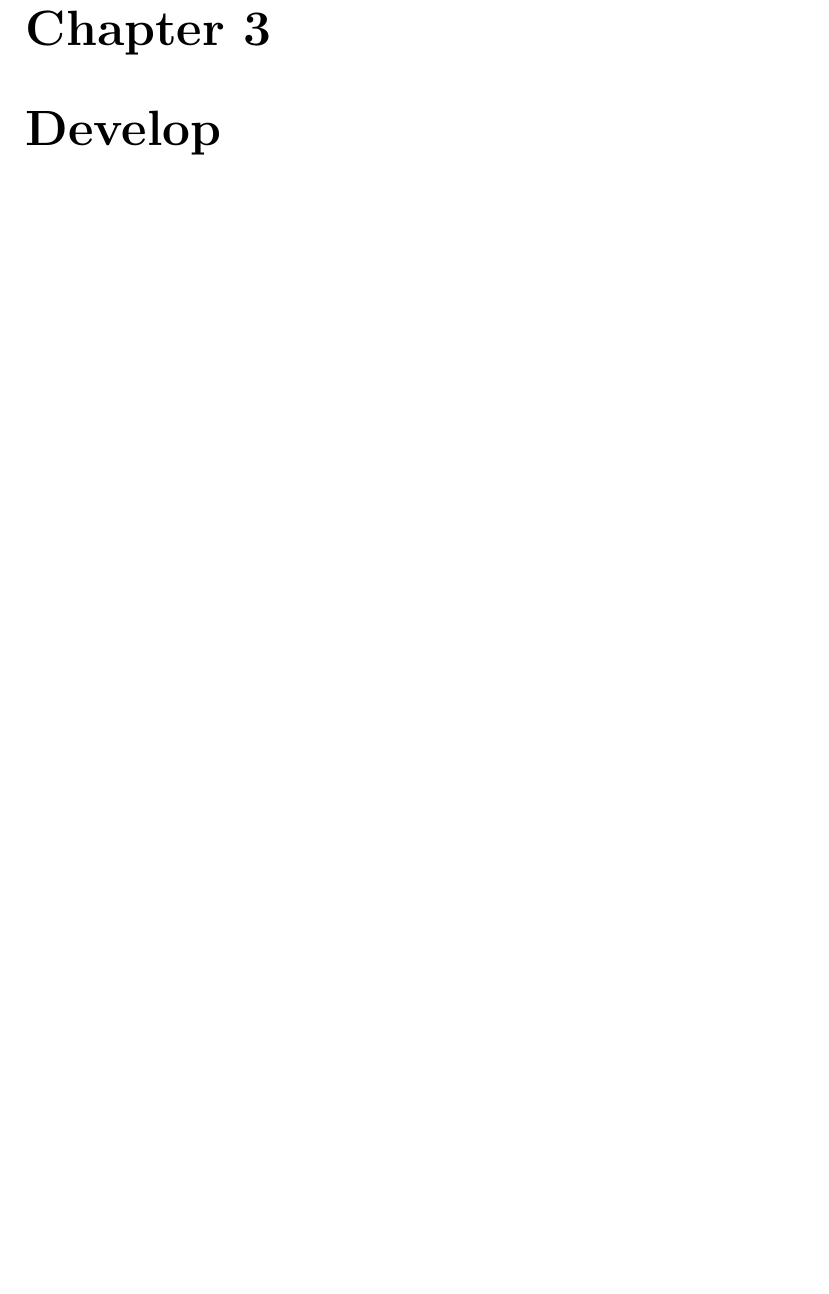
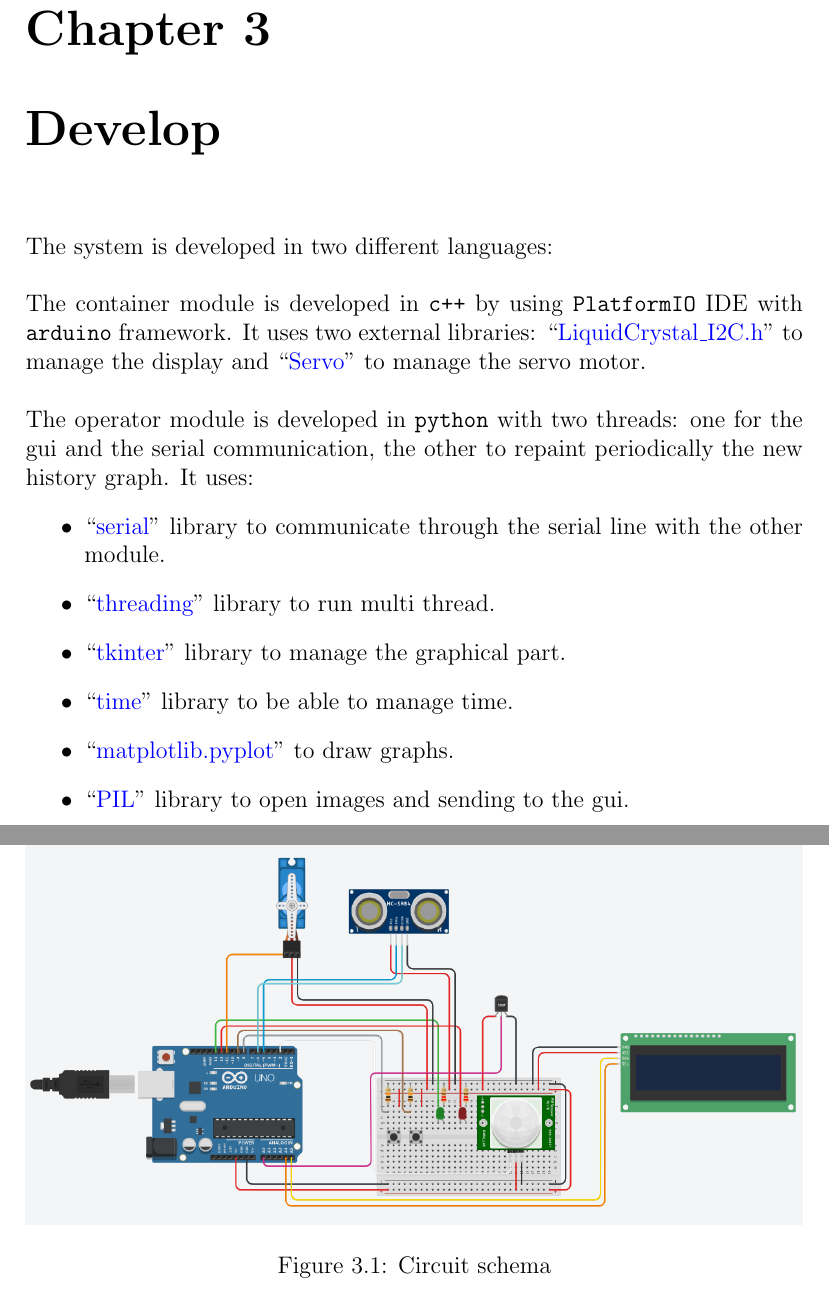
Before and after one commit to Cinels/IoT-assignment-02, a LaTeX document (doc/report/report.tex): part of page 10 of 11 before the commit and two parts of pages 10 and 11 of 12 after it, the two joined at a grey line, cut so that both start at the same text, the shorter picture padded with empty space. Compiled offline with pdfLaTeX.

Commit message:
feat(chapter-development): added development chapter

```diff
--- a/doc/report/report.tex
+++ b/doc/report/report.tex
@@ -174,6 +174,27 @@
 
 \chapter{Develop}
 
+    The system is developed in two different languages:\\\\
+    %
+    The container module is developed in \texttt{c++} by using \texttt{PlatformIO} IDE with \texttt{arduino} framework. It uses two external libraries: ``\href{https://github.com/johnrickman/LiquidCrystal_I2C}{LiquidCrystal\_I2C.h}'' to manage the display and ``\href{https://docs.arduino.cc/libraries/servo/}{Servo}'' to manage the servo motor.\\\\
+    %
+    The operator module is developed in \texttt{python} with two threads: one for the gui and the serial communication, the other to repaint periodically the new history graph. It uses:
+    \begin{itemize}
+        \item ``\href{https://pyserial.readthedocs.io/en/latest/pyserial.html}{serial}'' library to communicate through the serial line with the other module.
+        \item ``\href{https://docs.python.org/3/library/threading.html}{threading}'' library to run multi thread.
+        \item ``\href{https://docs.python.org/3/library/tkinter.html}{tkinter}'' library to manage the graphical part.
+        \item ``\href{https://docs.python.org/3/library/time.html}{time}'' library to be able to manage time.
+        \item ``\href{https://matplotlib.org/3.5.3/api/_as_gen/matplotlib.pyplot.html}{matplotlib.pyplot}'' to draw graphs.
+        \item ``\href{https://pillow.readthedocs.io/en/stable/}{PIL}'' library to open images and sending to the gui.
+    \end{itemize}
+
+    \begin{figure}[H]
+        \centering{}
+            \includegraphics[width=\textwidth]{img/Assignment-02_SWDS-Schema.png}
+        \caption{Circuit schema}
+        \label{img:schema}
+    \end{figure}
+
 \appendix
 \chapter{User Guide}
 
```
